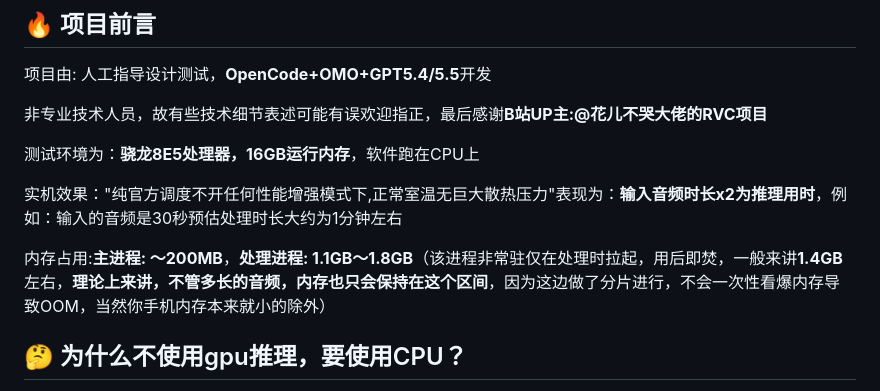
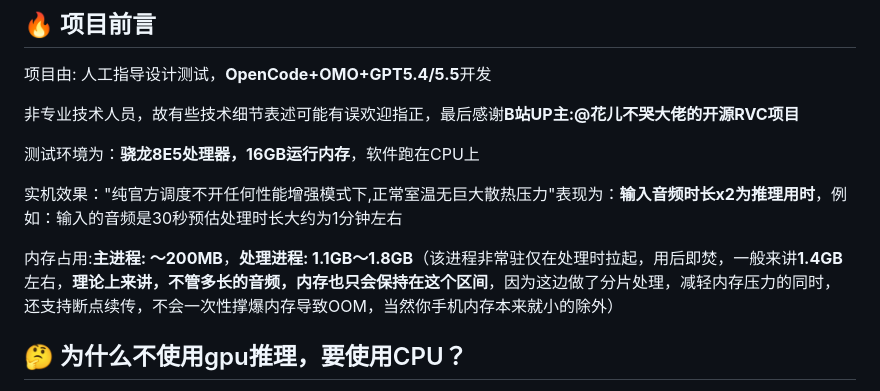
Before and after one commit to Sharl210/ultimate-rvc-mobile, a Markdown page: README.md, the part around the change. GitHub-like rendering.

Commit message:
更新 README.md

```diff
--- a/README.md
+++ b/README.md
@@ -17,13 +17,13 @@
 
 项目由: 人工指导设计测试，**OpenCode+OMO+GPT5.4/5.5**开发
 
-非专业技术人员，故有些技术细节表述可能有误欢迎指正，最后感谢**B站UP主:@花儿不哭大佬的RVC项目**
+非专业技术人员，故有些技术细节表述可能有误欢迎指正，最后感谢**B站UP主:@花儿不哭大佬的开源RVC项目**
 
 测试环境为：**骁龙8E5处理器，16GB运行内存**，软件跑在CPU上
 
 实机效果："纯官方调度不开任何性能增强模式下,正常室温无巨大散热压力"表现为：**输入音频时长x2为推理用时**，例如：输入的音频是30秒预估处理时长大约为1分钟左右
 
-内存占用:**主进程: ～200MB**，**处理进程: 1.1GB～1.8GB**（该进程非常驻仅在处理时拉起，用后即焚，一般来讲**1.4GB**左右，**理论上来讲，不管多长的音频，内存也只会保持在这个区间**，因为这边做了分片进行，不会一次性看爆内存导致OOM，当然你手机内存本来就小的除外）
+内存占用:**主进程: ～200MB**，**处理进程: 1.1GB～1.8GB**（该进程非常驻仅在处理时拉起，用后即焚，一般来讲**1.4GB**左右，**理论上来讲，不管多长的音频，内存也只会保持在这个区间**，因为这边做了分片处理，减轻内存压力的同时，还支持断点续传，不会一次性撑爆内存导致OOM，当然你手机内存本来就小的除外）
 
 ## 🤔 为什么不使用gpu推理，要使用CPU？
 
```
